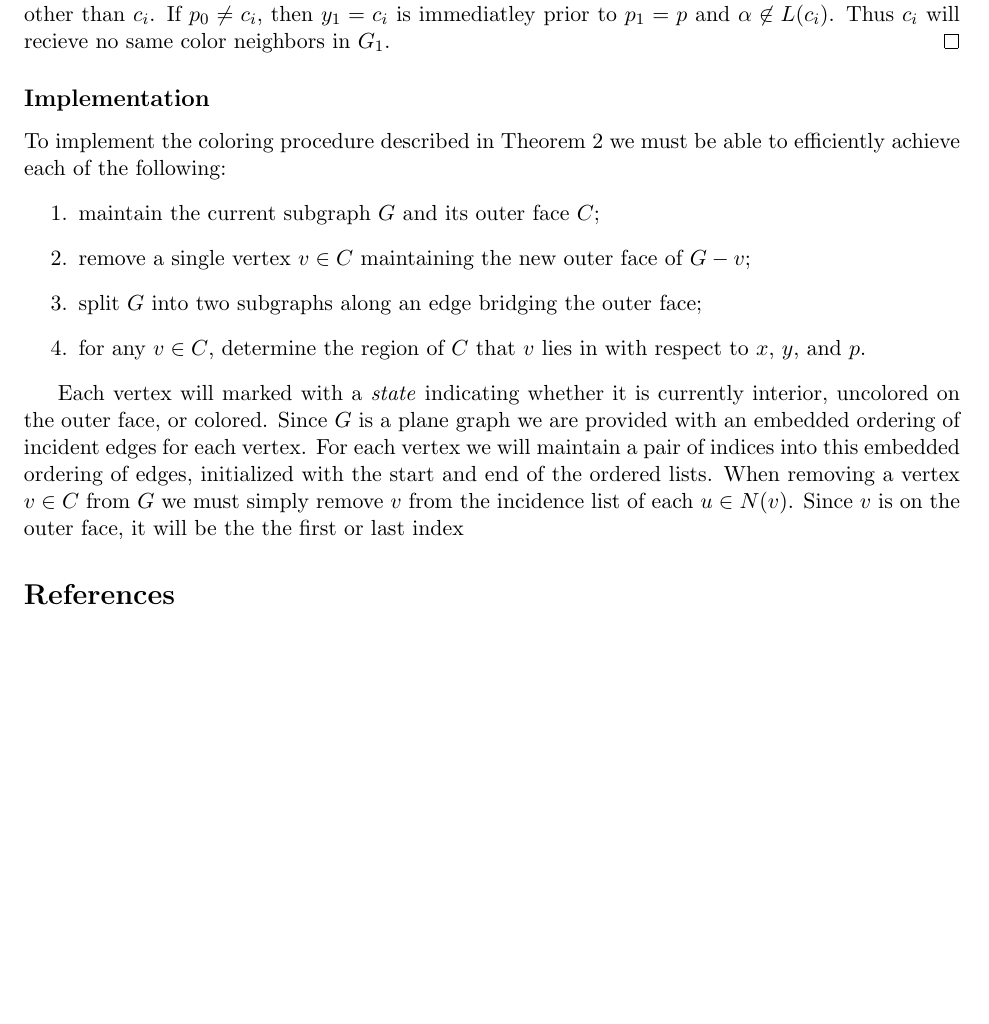
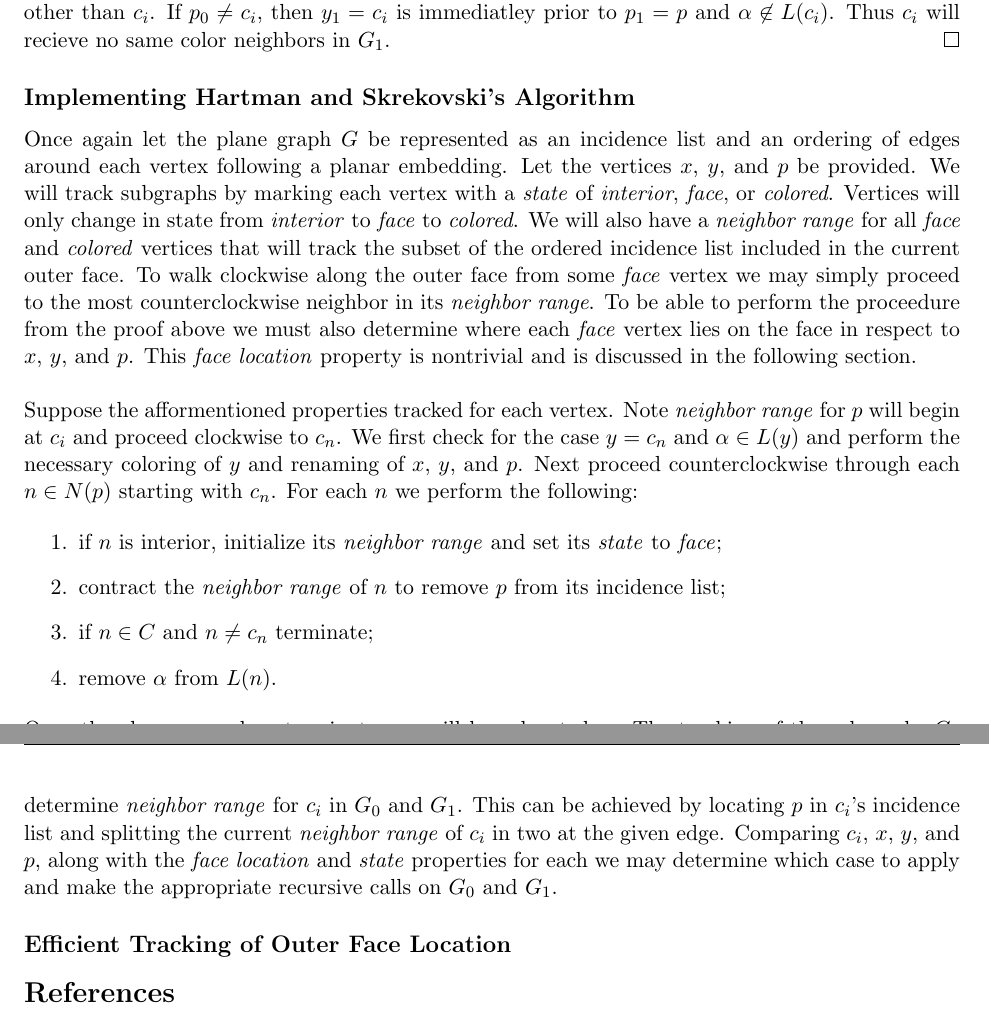
Before and after one commit to permutationlock/path_coloring_bgl, a LaTeX document (doc/hartman_skrekovski/writeup.tex): part of page 8 of 8 before the commit and two parts of pages 8 and 9 of 9 after it, the two joined at a grey line, cut so that both start at the same text, the shorter picture padded with empty space. Compiled offline with pdfLaTeX.

Commit message:
Lots of additions and editing to writeup.

```diff
--- a/doc/hartman_skrekovski/writeup.tex
+++ b/doc/hartman_skrekovski/writeup.tex
@@ -1020,23 +1024,40 @@ same color neighbor in $G_1$ other than $c_i$. If $p_0\ne c_i$, then $y_1=c_i$ i
 $p_1=p$ and $\alpha\not\in L(c_i)$. Thus $c_i$ will recieve no same color neighbors in $G_1$.
 \end{proof}
 
-\subsection*{Implementation}
+\subsection*{Implementing Hartman and Skrekovski's Algorithm}
 
-To implement the coloring procedure described in Theorem 2 we must be able to efficiently achieve each of
-the following:
+Once again let the plane graph $G$ be represented as an incidence list and an ordering of edges around each
+vertex following a planar embedding. Let the vertices $x$, $y$, and $p$ be provided. We will track subgraphs by
+marking each vertex with a \emph{state} of \emph{interior},
+\emph{face}, or \emph{colored}. Vertices will only change in state from \emph{interior} to \emph{face} to
+\emph{colored}. We will also have a \emph{neighbor range} for all \emph{face} and \emph{colored} vertices
+that will track the subset of the ordered incidence list included in the current outer face. To walk clockwise
+along the outer face from some \emph{face} vertex we may simply proceed to the most counterclockwise neighbor in
+its \emph{neighbor range}. To be able to perform the proceedure from the proof above
+we must also determine where each \emph{face} vertex lies on the face in respect to $x$, $y$, and $p$. This
+\emph{face location} property is nontrivial and is discussed in the following section.\\
+
+\noindent Suppose the afformentioned properties tracked for each vertex. Note \emph{neighbor range}
+for $p$ will begin at $c_i$ and proceed clockwise to $c_n$. We first check for the case $y=c_n$ and
+$\alpha\in L(y)$ and perform the necessary coloring of $y$ and renaming of $x$, $y$, and $p$. Next proceed
+counterclockwise through each $n\in N(p)$ starting with $c_n$. For each $n$ we perform the following:
+
 \begin{enumerate}
-\item maintain the current subgraph $G$ and its outer face $C$;
-\item remove a single vertex $v\in C$ maintaining the new outer face of $G-v$;
-\item split $G$ into two subgraphs along an edge bridging the outer face;
-\item for any $v\in C$, determine the region of $C$ that $v$ lies in with respect to $x$, $y$, and $p$.
+\item if $n$ is interior, initialize its \emph{neighbor range} and set its \emph{state} to \emph{face};
+\item contract the \emph{neighbor range} of $n$ to remove $p$ from its incidence list;
+\item if $n\in C$ and $n\ne c_n$ terminate;
+\item remove $\alpha$ from $L(n)$.
 \end{enumerate}
 
-Each vertex will marked with a \emph{state}
-indicating whether it is currently interior, uncolored on the outer face, or colored. Since $G$ is a plane graph
-we are provided with an embedded ordering of incident edges for each vertex. For each vertex we will maintain
-a pair of indices into this embedded ordering of edges, initialized with the start and end of the ordered lists.
-When removing a vertex $v\in C$ from $G$ we must simply remove $v$ from the incidence list of each $u\in N(v)$.
-Since $v$ is on the outer face, it will be the the first or last index
+\noindent Once the above procedure terminates we will have located $c_i$. The tracking of the subgraphs $G_0$ and $G_1$
+are already almost complete by our tracking of \emph{state} and \emph{neighbor range}. It remains to determine
+\emph{neighbor range} for $c_i$ in $G_0$ and $G_1$. This can be achieved by locating $p$ in $c_i$'s incidence list
+and splitting the current \emph{neighbor range} of $c_i$ in two at the given edge. Comparing $c_i$, $x$, $y$, and
+$p$, along with the \emph{face location} and \emph{state} properties for each we may determine which case to
+apply and make the appropriate recursive calls on $G_0$ and $G_1$.
+
+\subsection*{Efficient Tracking of Outer Face Location}
+
 
 \begin{comment}
 \begin{algorithm}
```
Also changed, not shown: doc/hartman_skrekovski/writeup.pdf, doc/hartman_skrekovski/writeup.tex (56 more changed lines).
